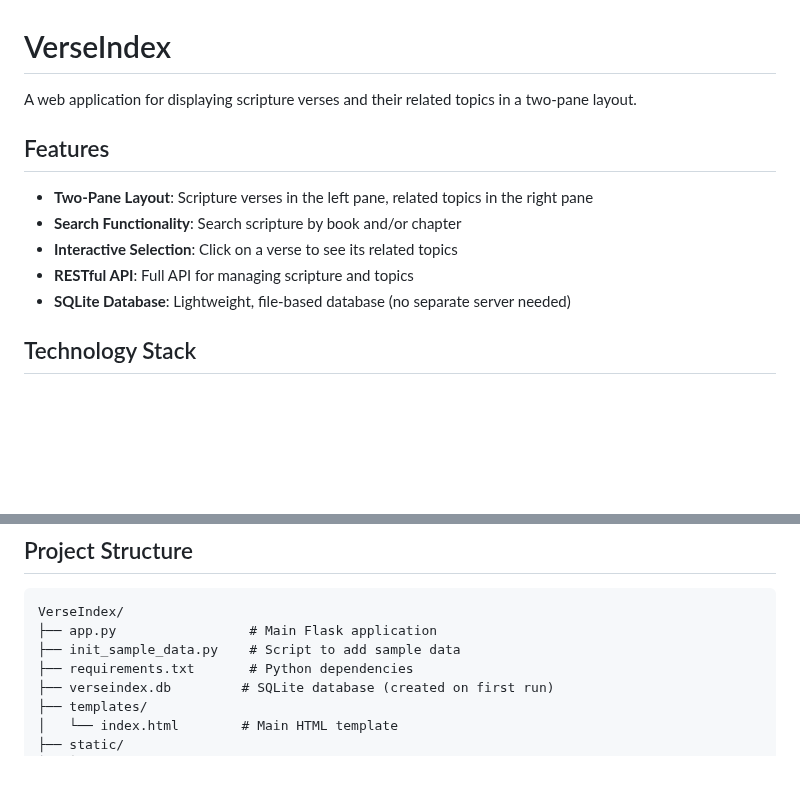
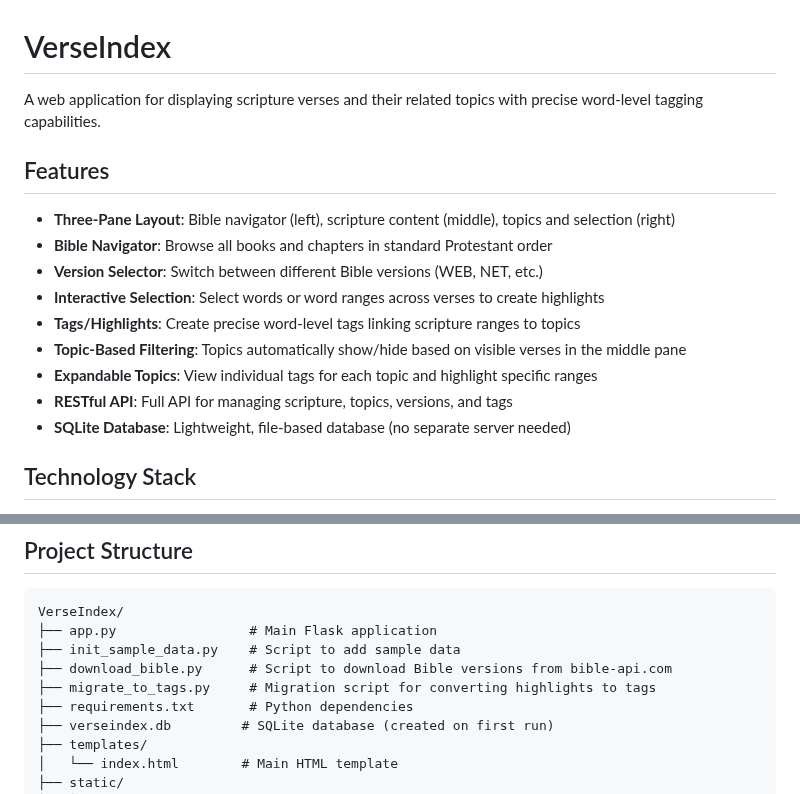
Before and after one commit to jputtmanjr-dev/VerseIndex, a Markdown page: README.md, 2 parts joined by grey strips. Rendered like a GitHub page; blank space fills up the shorter version.

```diff
--- a/README.md
+++ b/README.md
@@ -1,13 +1,17 @@
 # VerseIndex
 
-A web application for displaying scripture verses and their related topics in a two-pane layout.
+A web application for displaying scripture verses and their related topics with precise word-level tagging capabilities.
 
 ## Features
 
-- **Two-Pane Layout**: Scripture verses in the left pane, related topics in the right pane
-- **Search Functionality**: Search scripture by book and/or chapter
-- **Interactive Selection**: Click on a verse to see its related topics
-- **RESTful API**: Full API for managing scripture and topics
+- **Three-Pane Layout**: Bible navigator (left), scripture content (middle), topics and selection (right)
+- **Bible Navigator**: Browse all books and chapters in standard Protestant order
+- **Version Selector**: Switch between different Bible versions (WEB, NET, etc.)
+- **Interactive Selection**: Select words or word ranges across verses to create highlights
+- **Tags/Highlights**: Create precise word-level tags linking scripture ranges to topics
+- **Topic-Based Filtering**: Topics automatically show/hide based on visible verses in the middle pane
+- **Expandable Topics**: View individual tags for each topic and highlight specific ranges
+- **RESTful API**: Full API for managing scripture, topics, versions, and tags
 - **SQLite Database**: Lightweight, file-based database (no separate server needed)
 
 ## Technology Stack
@@ -66,6 +70,8 @@ A web application for displaying scripture verses and their related topics in a
 VerseIndex/
 ├── app.py                 # Main Flask application
 ├── init_sample_data.py    # Script to add sample data
+├── download_bible.py      # Script to download Bible versions from bible-api.com
+├── migrate_to_tags.py     # Migration script for converting highlights to tags
 ├── requirements.txt       # Python dependencies
 ├── verseindex.db         # SQLite database (created on first run)
 ├── templates/
```
Also changed, not shown: other parts of README.md (+44 -1 lines).
